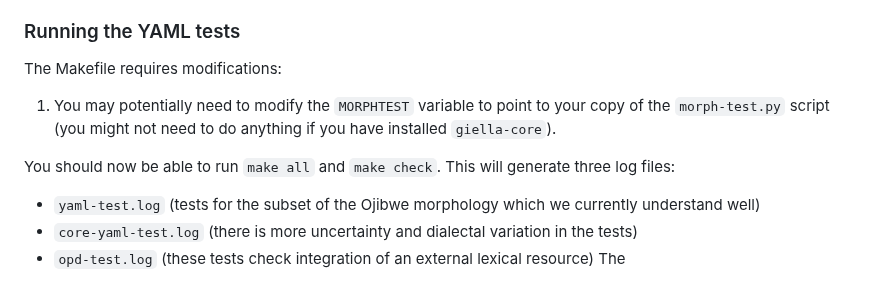
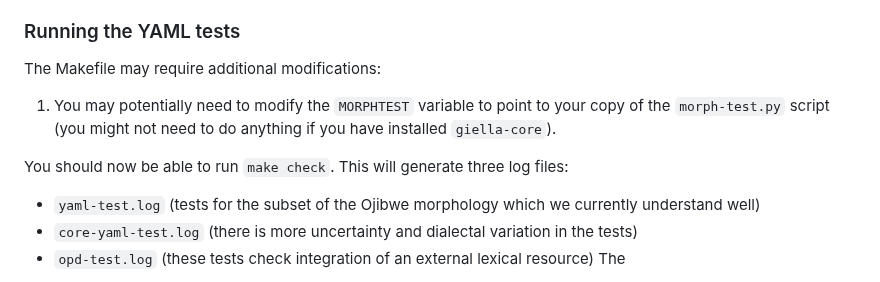
Before and after one commit to ELF-Lab/ParserTools, a Markdown page: README.md, the part around the change. GitHub-like rendering.

Commit message:
Slight wording change to README. 	- To do: figure out what (1) is talking about.  If you need giella-core to run the tests, why would it ever say "*if* you have installed giella-core"...?

```diff
--- a/README.md
+++ b/README.md
@@ -100,14 +100,12 @@ make check MORPHOLOGYSRCDIR=~/Documents/OjibweMorph LEMMAS_DIR=~/Documents/Ojibw
 Also written into the Makefile are the expected names of many of these files (e.g., the paradigm map file for the verb tests of the FST being called `VERBS_paradigm_map.csv`), so if any of these names differ, the Makefile will have to be updated accordingly.
 
 ### Running the YAML tests
-The Makefile requires modifications:
+The Makefile may require additional modifications:
 1. You may potentially need to modify the `MORPHTEST` variable to
 point to your copy of the `morph-test.py` script (you might not need
 to do anything if you have installed `giella-core`).
 
-You should now be able to run `make all` and `make check`. This will
-generate three log files:
-
+You should now be able to run `make check`. This will generate three log files:
 * `yaml-test.log` (tests for the subset of the Ojibwe morphology
 which we currently understand well)
 * `core-yaml-test.log` (there is more uncertainty and
```
